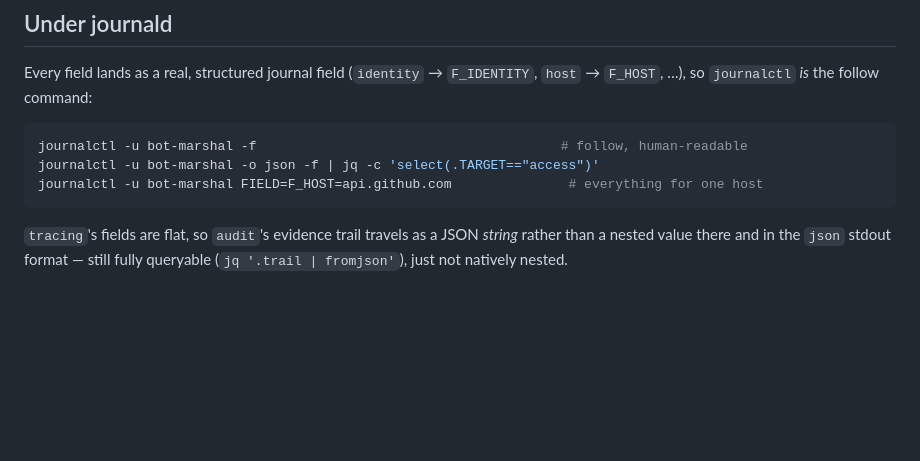
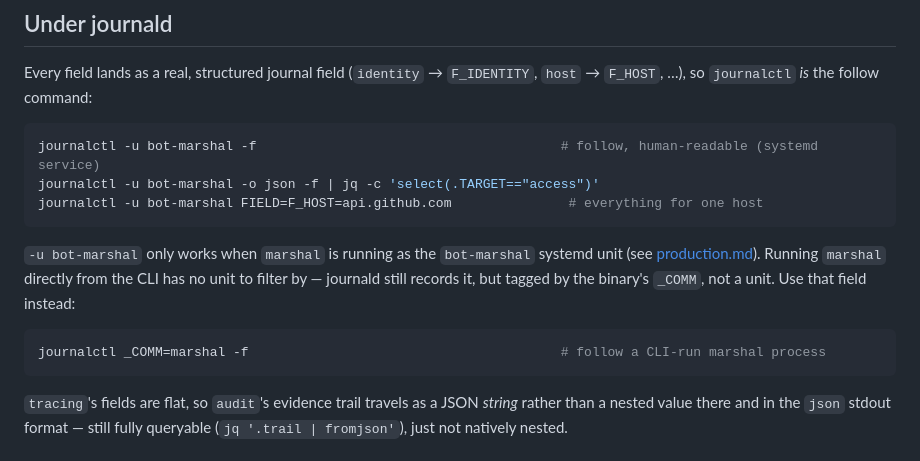
Before and after one commit to gregbacchus/bot-marshal, a Markdown page: docs/observability.md, the part around the change. Rendered like a GitHub page; blank space fills up the shorter version.

Commit message:
docs: clarify journalctl filter for CLI-run marshal vs systemd unit
Co-Authored-By: Claude Sonnet 5 <noreply@anthropic.com>

````diff
--- a/docs/observability.md
+++ b/docs/observability.md
@@ -47,9 +47,18 @@ Every field lands as a real, structured journal field (`identity` → `F_IDENTIT
 `F_HOST`, …), so `journalctl` *is* the follow command:
 
 ```bash
-journalctl -u bot-marshal -f                                       # follow, human-readable
+journalctl -u bot-marshal -f                                       # follow, human-readable (systemd service)
 journalctl -u bot-marshal -o json -f | jq -c 'select(.TARGET=="access")'
 journalctl -u bot-marshal FIELD=F_HOST=api.github.com               # everything for one host
+```
+
+`-u bot-marshal` only works when `marshal` is running as the `bot-marshal` systemd unit
+(see [production.md](production.md)). Running `marshal` directly from the CLI has no unit to
+filter by — journald still records it, but tagged by the binary's `_COMM`, not a unit. Use that
+field instead:
+
+```bash
+journalctl _COMM=marshal -f                                        # follow a CLI-run marshal process
 ```
 
 `tracing`'s fields are flat, so `audit`'s evidence trail travels as a JSON *string* rather than
````
